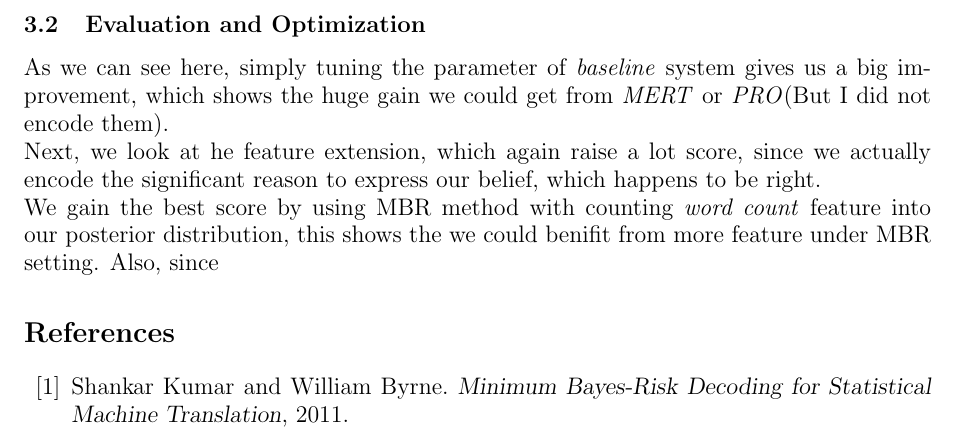
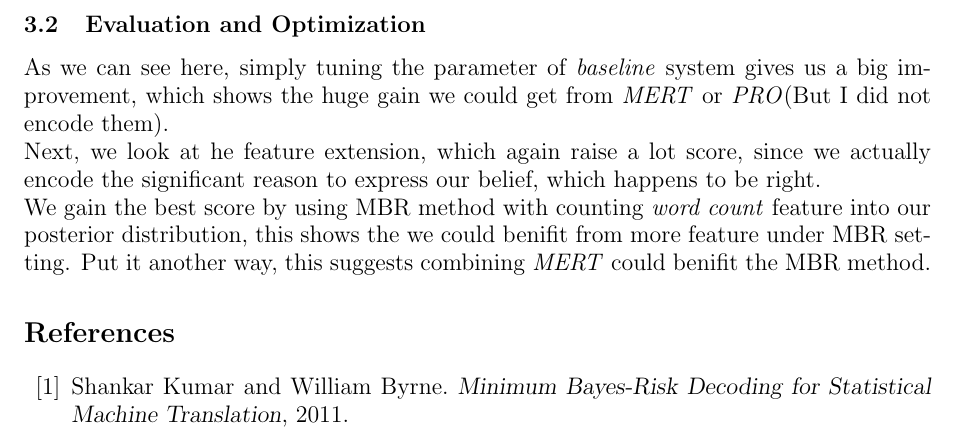
Before and after one commit to Nero-Hu/mt, a LaTeX document (reranker/writeup/rerank.tex): part of page 3 of 3, cut so that both start at the same text. Compiled offline with pdfLaTeX.

Commit message:
Update writeup

```diff
--- a/reranker/writeup/rerank.tex
+++ b/reranker/writeup/rerank.tex
@@ -146,7 +146,7 @@ $c, u$ stands for word count weight and untranslated words weight
 \label{sub:evaluation_Optimization}
 As we can see here, simply tuning the parameter of \textit{baseline} system gives us a big improvement, which shows the huge gain we could get from \textit{MERT} or \textit{PRO}(But I did not encode them).\\
 Next, we look at he feature extension, which again raise a lot score, since we actually encode the significant reason to express our belief, which happens to be right.\\
-We gain the best score by using MBR method with counting \textit{word count} feature into our posterior distribution, this shows the we could benifit from more feature under MBR setting. Also, since
+We gain the best score by using MBR method with counting \textit{word count} feature into our posterior distribution, this shows the we could benifit from more feature under MBR setting. Put it another way, this suggests combining \textit{MERT} could benifit the MBR method.
 % subsection evaluation (end)
 
 \begin{thebibliography}{50}
```
Also changed, not shown: reranker/writeup/rerank.pdf.
